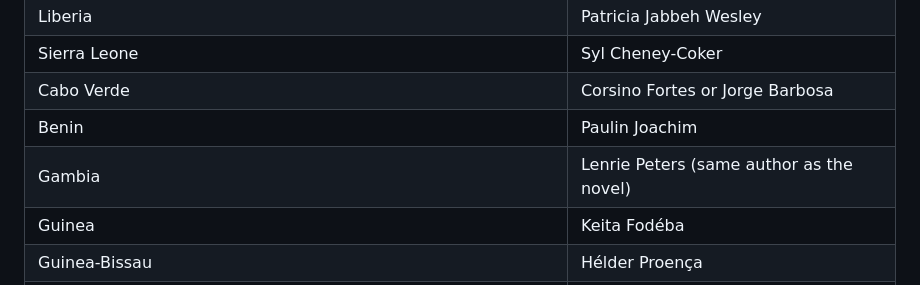
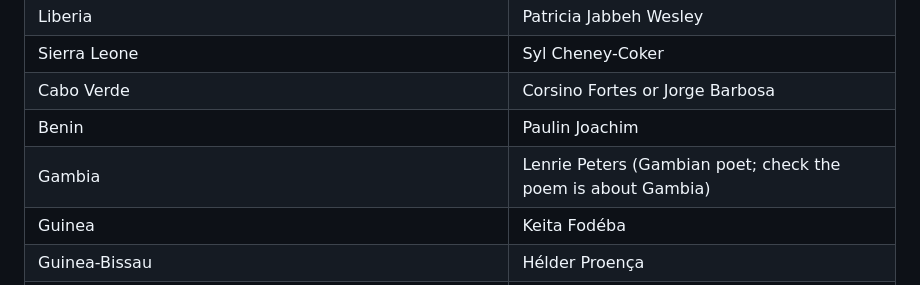
Before and after one commit to jackkruseiii/beyond-achebe, a Markdown page: docs/finish-plan.md, the part around the change. GitHub-like rendering.

Commit message:
Fix Gambia poem lead note
Co-Authored-By: Claude Opus 5.5 <noreply@anthropic.com>
Claude-Session: https://claude.ai/code/session_01EGEwRANLSh6QKQJeXKsDar

```diff
--- a/docs/finish-plan.md
+++ b/docs/finish-plan.md
@@ -114,7 +114,7 @@ Pair the poem with the country's book thread when possible. Clips must be copied
 | Sierra Leone | Syl Cheney-Coker |
 | Cabo Verde | Corsino Fortes or Jorge Barbosa |
 | Benin | Paulin Joachim |
-| Gambia | Lenrie Peters (same author as the novel) |
+| Gambia | Lenrie Peters (Gambian poet; check the poem is about Gambia) |
 | Guinea | Keita Fodéba |
 | Guinea-Bissau | Hélder Proença |
 | Niger | Oumarou Watta |
```
